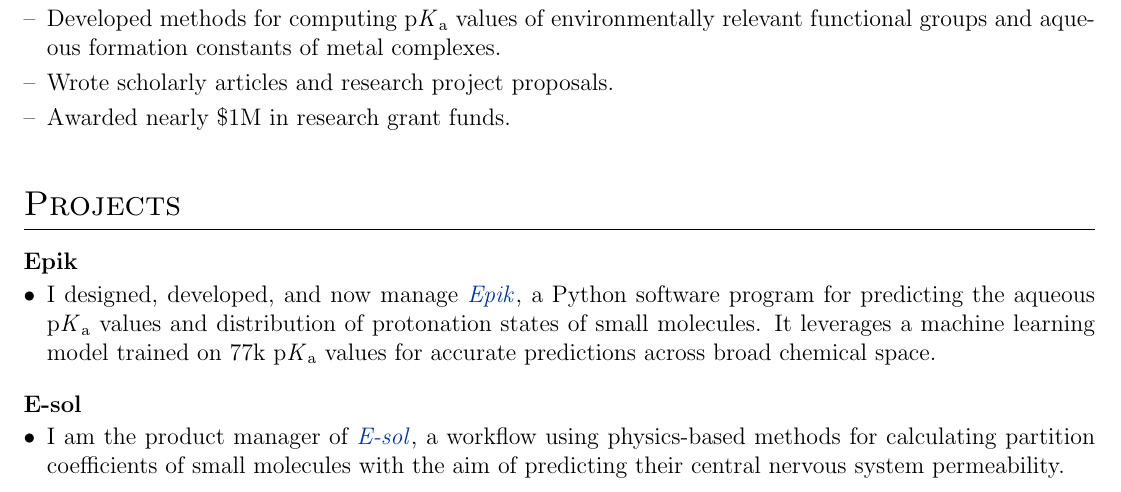
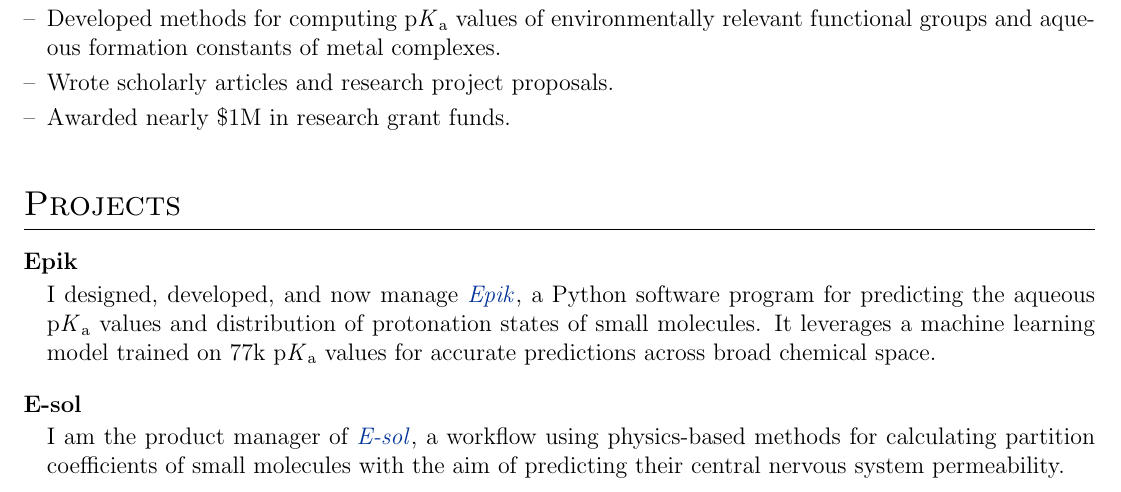
Before and after one commit to rynecjohnston/resume, a LaTeX CV (cv.tex): part of page 1 of 3, cut so that both start at the same text. Compiled offline with pdfLaTeX.

Commit message:
Update cv.tex

```diff
--- a/cv.tex
+++ b/cv.tex
@@ -139,7 +139,7 @@
     {
     \vspace{4pt}
     \begin{minipage}[t]{\linewidth}
-    \begin{itemize}[nosep, after=\strut, leftmargin=1em, itemsep=3pt]
+    \begin{itemize}[nosep, after=\strut, leftmargin=1em, itemsep=3pt, label={}]
     }
     {
     \end{itemize}
```
